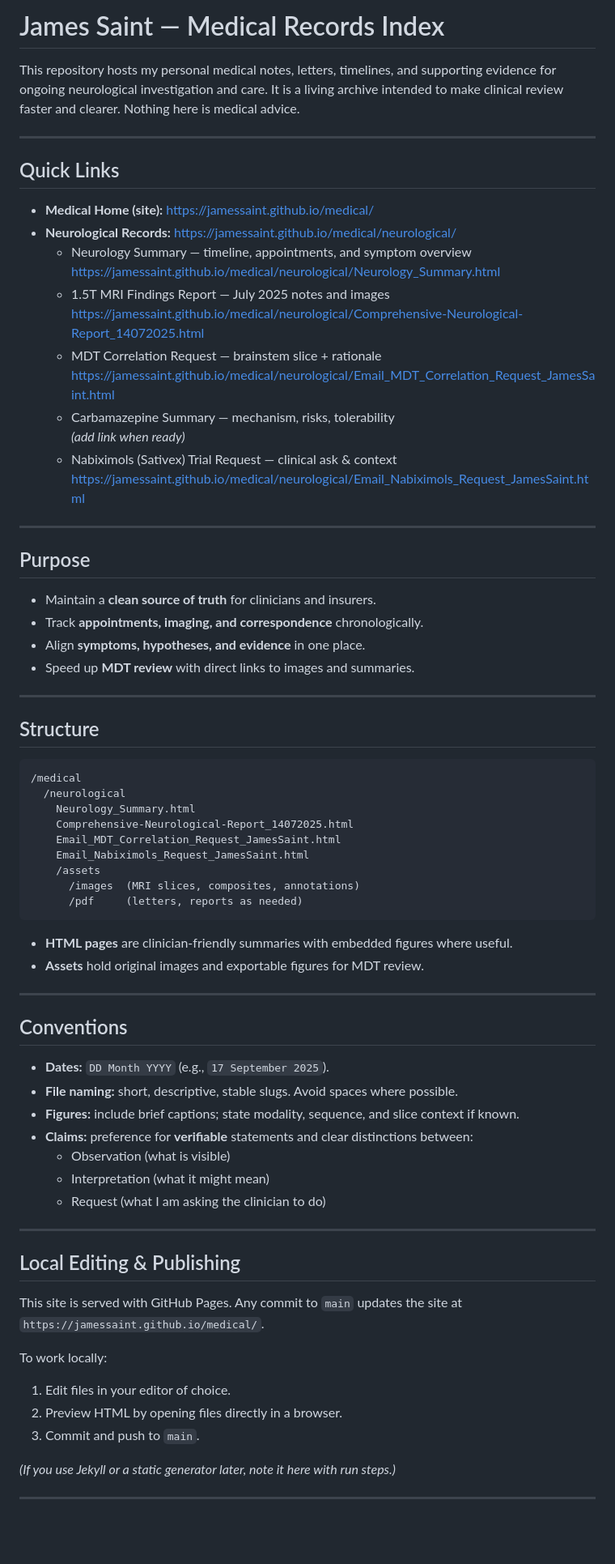
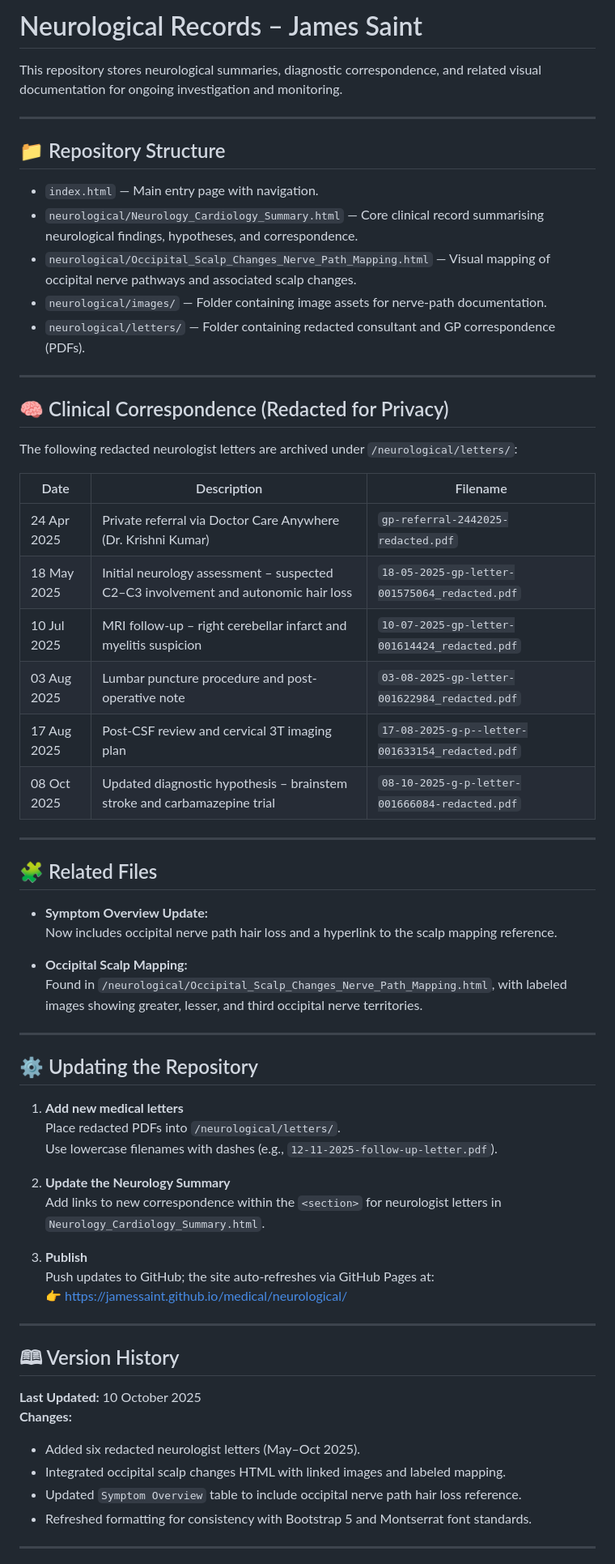
Before and after one commit to JamesSaint/medical, a Markdown page: README.md, the part around one of its changes. Shown at 81% size. GitHub-like rendering; blank space fills up the shorter version.

````diff
--- a/README.md
+++ b/README.md
@@ -1,78 +1,67 @@
-# James Saint — Medical Records Index
+# Neurological Records – James Saint
 
-This repository hosts my personal medical notes, letters, timelines, and supporting evidence for ongoing neurological investigation and care. It is a living archive intended to make clinical review faster and clearer. Nothing here is medical advice.
+This repository stores neurological summaries, diagnostic correspondence, and related visual documentation for ongoing investigation and monitoring.
 
 ---
 
-## Quick Links
+## 📁 Repository Structure
 
-- **Medical Home (site):** https://jamessaint.github.io/medical/
-- **Neurological Records:** https://jamessaint.github.io/medical/neurological/
-  - Neurology Summary — timeline, appointments, and symptom overview
-    https://jamessaint.github.io/medical/neurological/Neurology_Summary.html
-  - 1.5T MRI Findings Report — July 2025 notes and images
-    https://jamessaint.github.io/medical/neurological/Comprehensive-Neurological-Report_14072025.html
-  - MDT Correlation Request — brainstem slice + rationale
-    https://jamessaint.github.io/medical/neurological/Email_MDT_Correlation_Request_JamesSaint.html
-  - Carbamazepine Summary — mechanism, risks, tolerability
-    *(add link when ready)*
-  - Nabiximols (Sativex) Trial Request — clinical ask & context
-    https://jamessaint.github.io/medical/neurological/Email_Nabiximols_Request_JamesSaint.html
+- `index.html` — Main entry page with navigation.
+- `neurological/Neurology_Cardiology_Summary.html` — Core clinical record summarising neurological findings, hypotheses, and correspondence.
+- `neurological/Occipital_Scalp_Changes_Nerve_Path_Mapping.html` — Visual mapping of occipital nerve pathways and associated scalp changes.
+- `neurological/images/` — Folder containing image assets for nerve-path documentation.
+- `neurological/letters/` — Folder containing redacted consultant and GP correspondence (PDFs).
 
 ---
 
-## Purpose
+## 🧠 Clinical Correspondence (Redacted for Privacy)
 
-- Maintain a **clean source of truth** for clinicians and insurers.
-- Track **appointments, imaging, and correspondence** chronologically.
-- Align **symptoms, hypotheses, and evidence** in one place.
-- Speed up **MDT review** with direct links to images and summaries.
+The following redacted neurologist letters are archived under `/neurological/letters/`:
+
+| Date | Description | Filename |
+|------|--------------|-----------|
+| 24 Apr 2025 | Private referral via Doctor Care Anywhere (Dr. Krishni Kumar) | `gp-referral-2442025-redacted.pdf` |
+| 18 May 2025 | Initial neurology assessment – suspected C2–C3 involvement and autonomic hair loss | `18-05-2025-gp-letter-001575064_redacted.pdf` |
+| 10 Jul 2025 | MRI follow-up – right cerebellar infarct and myelitis suspicion | `10-07-2025-gp-letter-001614424_redacted.pdf` |
+| 03 Aug 2025 | Lumbar puncture procedure and post-operative note | `03-08-2025-gp-letter-001622984_redacted.pdf` |
+| 17 Aug 2025 | Post-CSF review and cervical 3T imaging plan | `17-08-2025-g-p--letter-001633154_redacted.pdf` |
+| 08 Oct 2025 | Updated diagnostic hypothesis – brainstem stroke and carbamazepine trial | `08-10-2025-g-p-letter-001666084-redacted.pdf` |
 
 ---
 
-## Structure
+## 🧩 Related Files
 
-```
-/medical
-  /neurological
-    Neurology_Summary.html
-    Comprehensive-Neurological-Report_14072025.html
-    Email_MDT_Correlation_Request_JamesSaint.html
-    Email_Nabiximols_Request_JamesSaint.html
-    /assets
-      /images  (MRI slices, composites, annotations)
-      /pdf     (letters, reports as needed)
-```
+- **Symptom Overview Update:**
+  Now includes occipital nerve path hair loss and a hyperlink to the scalp mapping reference.
 
-- **HTML pages** are clinician-friendly summaries with embedded figures where useful.
-- **Assets** hold original images and exportable figures for MDT review.
+- **Occipital Scalp Mapping:**
+  Found in `/neurological/Occipital_Scalp_Changes_Nerve_Path_Mapping.html`, with labeled images showing greater, lesser, and third occipital nerve territories.
 
 ---
 
-## Conventions
+## ⚙️ Updating the Repository
 
-- **Dates:** `DD Month YYYY` (e.g., `17 September 2025`).
-- **File naming:** short, descriptive, stable slugs. Avoid spaces where possible.
-- **Figures:** include brief captions; state modality, sequence, and slice context if known.
-- **Claims:** preference for **verifiable** statements and clear distinctions between:
-  - Observation (what is visible)
-  - Interpretation (what it might mean)
-  - Request (what I am asking the clinician to do)
+1. **Add new medical letters**
+   Place redacted PDFs into `/neurological/letters/`.
+   Use lowercase filenames with dashes (e.g., `12-11-2025-follow-up-letter.pdf`).
+
+2. **Update the Neurology Summary**
+   Add links to new correspondence within the `<section>` for neurologist letters in `Neurology_Cardiology_Summary.html`.
+
+3. **Publish**
+   Push updates to GitHub; the site auto-refreshes via GitHub Pages at:
+   👉 [https://jamessaint.github.io/medical/neurological/](https://jamessaint.github.io/medical/neurological/)
 
 ---
 
-## Local Editing & Publishing
+## 🕮 Version History
 
-This site is served with GitHub Pages. Any commit to `main` updates the site at
-`https://jamessaint.github.io/medical/`.
-
-To work locally:
-
-1. Edit files in your editor of choice.
-2. Preview HTML by opening files directly in a browser.
-3. Commit and push to `main`.
-
-*(If you use Jekyll or a static generator later, note it here with run steps.)*
+**Last Updated:** 10 October 2025
+**Changes:**
+- Added six redacted neurologist letters (May–Oct 2025).
+- Integrated occipital scalp changes HTML with linked images and labeled mapping.
+- Updated `Symptom Overview` table to include occipital nerve path hair loss reference.
+- Refreshed formatting for consistency with Bootstrap 5 and Montserrat font standards.
 
 ---
 
````
Also changed, not shown: other parts of README.md (+0 -18 lines).
